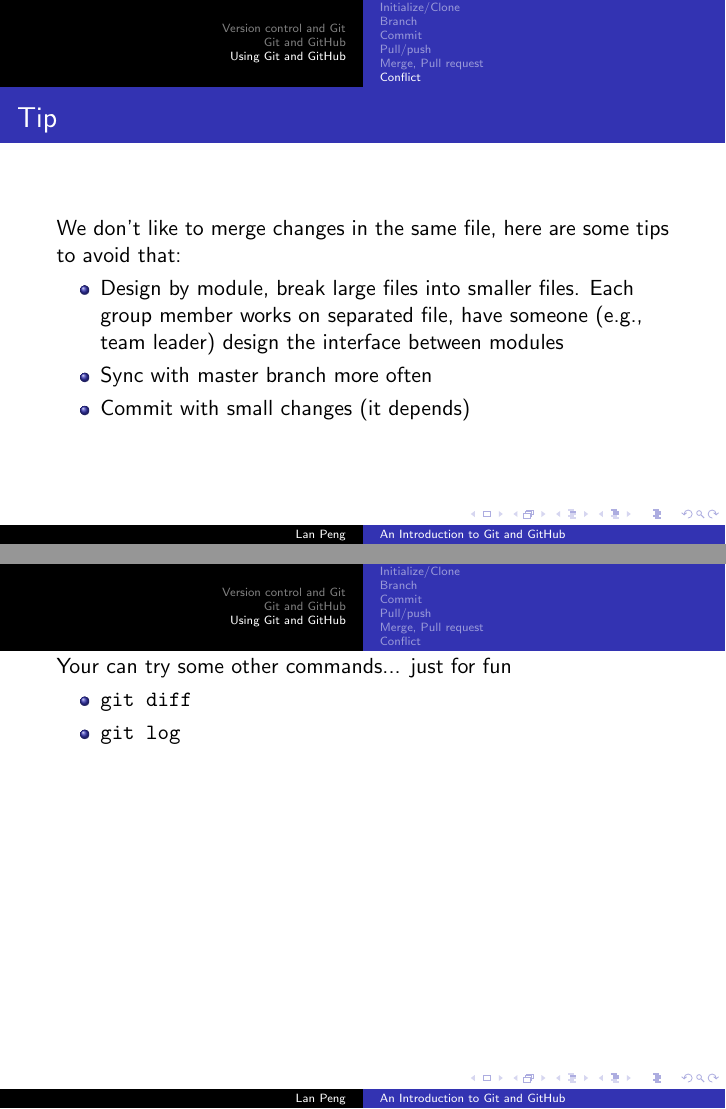
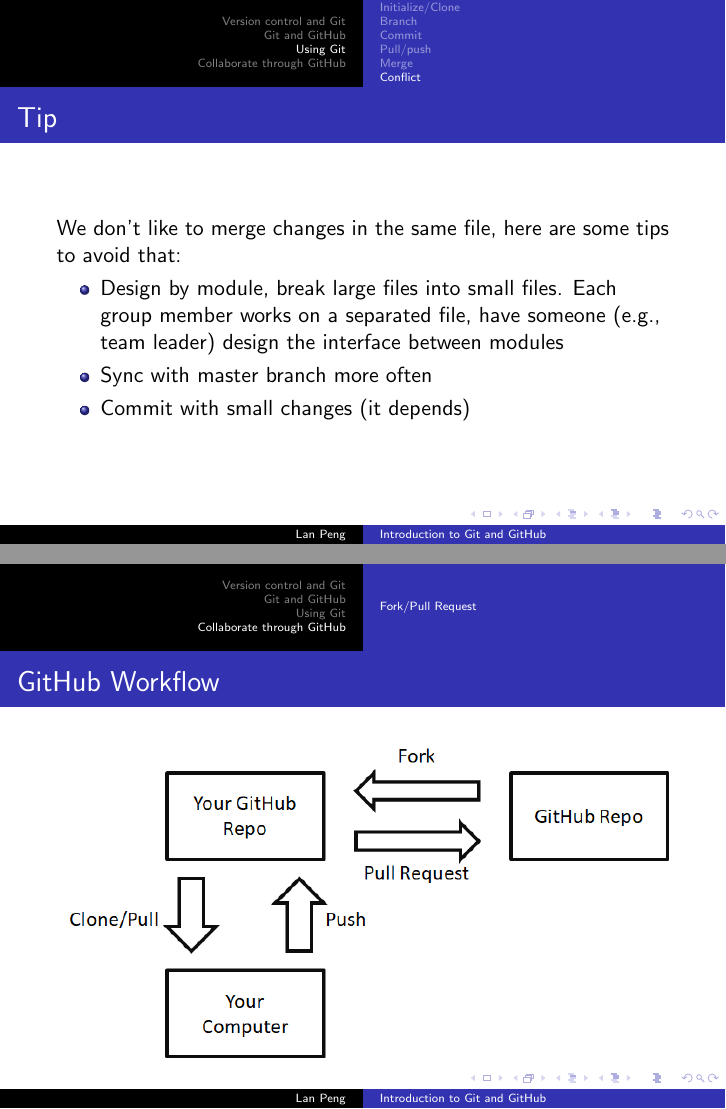
Before and after one commit to isaac0821/UB_INFORMS_Git_Workshop, LaTeX slides (Slide/An Introduction to Git and GitHub.tex): pages 20 and 21 of 21 before the commit and pages 19 and 20 of 21 after it, joined at a grey line. Compiled offline with pdfLaTeX.

Commit message:
Some changes

```diff
--- a/Slide/An Introduction to Git and GitHub.tex
+++ b/Slide/An Introduction to Git and GitHub.tex
@@ -8,7 +8,7 @@
 
 \usepackage{listings}
 
-\title{An Introduction to Git and GitHub}
+\title{Introduction to Git and GitHub}
 \author{Lan Peng}
 \institute{Department of Industrial and Systems Engineering, University at Buffalo, SUNY}
 \date{\today}
@@ -176,4 +176,3 @@
 				\end{alertblock}
 			\end{frame}
 
-		\subsection{Merge, Pull request}
@@ -227,18 +222,27 @@
 				\frametitle{Tip}
 				We don't like to merge changes in the same file, here are some tips to avoid that:
 				\begin{itemize}
-					\item Design by module, break large files into smaller files. Each group member works on separated file, have someone (e.g., team leader) design the interface between modules
+					\item Design by module, break large files into small files. Each group member works on a separated file, have someone (e.g., team leader) design the interface between modules
 					\item Sync with master branch more often
 					\item Commit with small changes (it depends)
 				\end{itemize}
 			\end{frame}
-		\subsection{Revert/Reset}
 
-		\subsection{Others}
-			Your can try some other commands... just for fun
-			\begin{itemize}
-				\item \texttt{git diff}
-				\item \texttt{git log}
-			\end{itemize}
+	\section{Collaborate through GitHub}
+		\subsection{Fork/Pull Request}
+			\begin{frame}
+				\frametitle{GitHub Workflow}
+				\begin{figure}[!h]
+					\centering
+					\includegraphics[width=\textwidth]{github-workflow}
+				\end{figure}
+			\end{frame}
+			\begin{frame}
+				\frametitle{Fork/Pull Request}
+				\begin{itemize}
+					\item \textbf{Fork:} Make a copy of an existing repository under your account.
+					\item \textbf{Pull Request: }On GitHub website, you can find a button named \texttt{New pull request}. It ``requests'' the owner/admin of the repository to do a ``pull'' from your branch/repository. After the owner pull your branch, your branch in remote will be deleted, but you will still have your local copy so the workflow will not be affected.
+				\end{itemize}
+			\end{frame}
 
 \end{document}
```
Also changed, not shown: Resources/github-workflow.png (added), Slide/An Introduction to Git and GitHub.pdf, Slide/An Introduction to Git and GitHub.tex (10 more changed lines).
